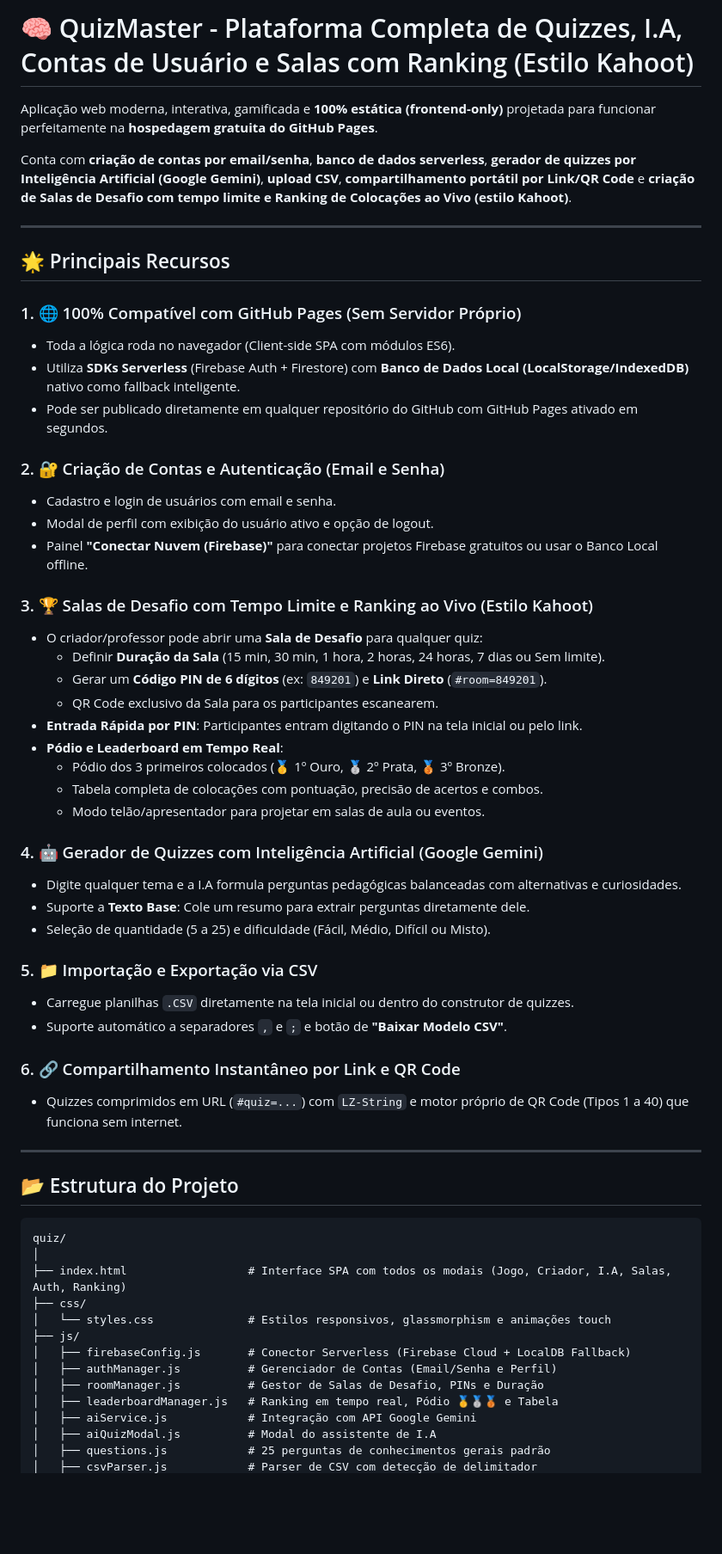
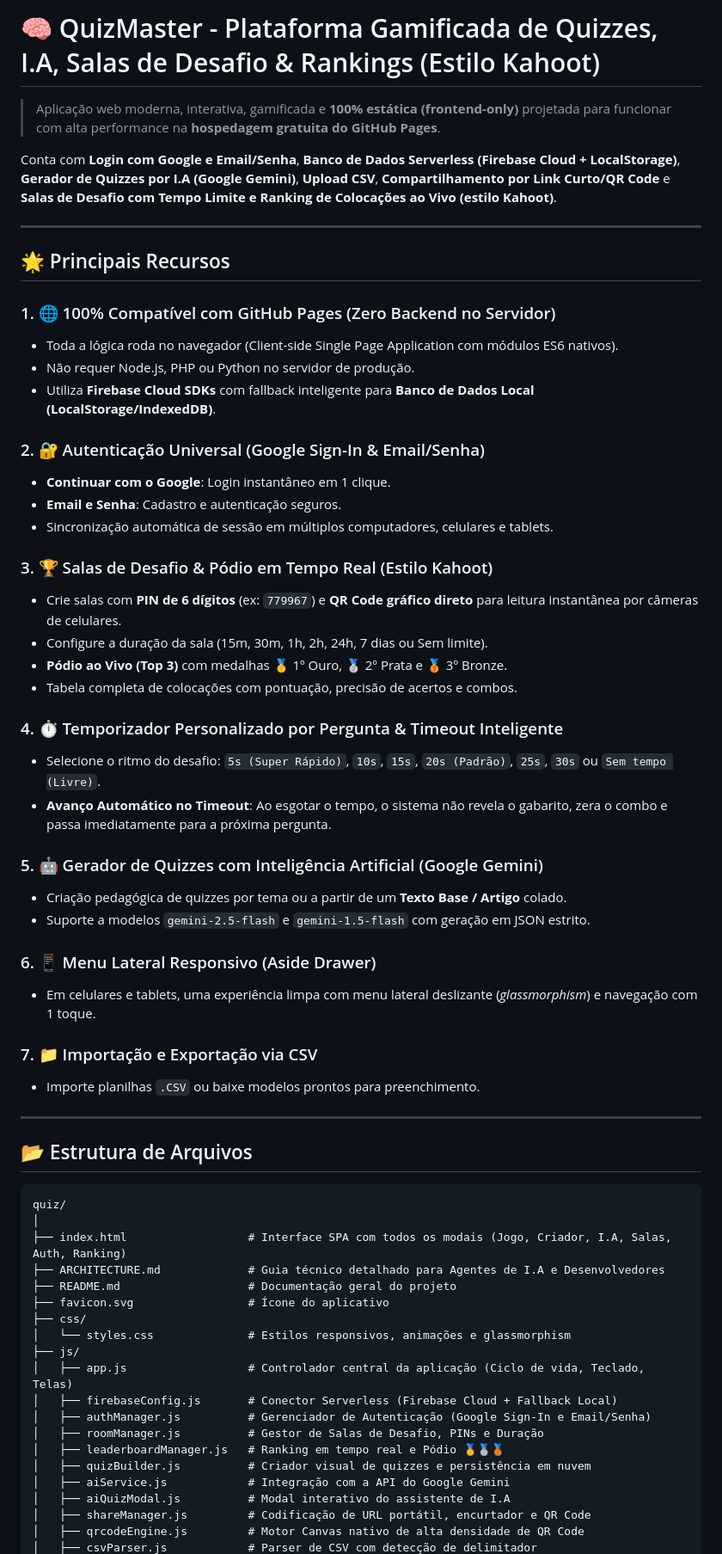
Before and after one commit to DeysonSantana/quizMaster, a Markdown page: README.md, the part around one of its changes. Shown at 86% size. GitHub-like rendering; blank space fills up the shorter version.

Commit message:
Organiza documentacao tecnica completa (README e ARCHITECTURE) para I.A e desenvolvedores

````diff
--- a/README.md
+++ b/README.md
@@ -1,62 +1,65 @@
-# 🧠 QuizMaster - Plataforma Completa de Quizzes, I.A, Contas de Usuário e Salas com Ranking (Estilo Kahoot)
+# 🧠 QuizMaster - Plataforma Gamificada de Quizzes, I.A, Salas de Desafio & Rankings (Estilo Kahoot)
 
-Aplicação web moderna, interativa, gamificada e **100% estática (frontend-only)** projetada para funcionar perfeitamente na **hospedagem gratuita do GitHub Pages**.
+> Aplicação web moderna, interativa, gamificada e **100% estática (frontend-only)** projetada para funcionar com alta performance na **hospedagem gratuita do GitHub Pages**.
 
-Conta com **criação de contas por email/senha**, **banco de dados serverless**, **gerador de quizzes por Inteligência Artificial (Google Gemini)**, **upload CSV**, **compartilhamento portátil por Link/QR Code** e **criação de Salas de Desafio com tempo limite e Ranking de Colocações ao Vivo (estilo Kahoot)**.
+Conta com **Login com Google e Email/Senha**, **Banco de Dados Serverless (Firebase Cloud + LocalStorage)**, **Gerador de Quizzes por I.A (Google Gemini)**, **Upload CSV**, **Compartilhamento por Link Curto/QR Code** e **Salas de Desafio com Tempo Limite e Ranking de Colocações ao Vivo (estilo Kahoot)**.
 
 ---
 
 ## 🌟 Principais Recursos
 
-### 1. 🌐 100% Compatível com GitHub Pages (Sem Servidor Próprio)
-- Toda a lógica roda no navegador (Client-side SPA com módulos ES6).
-- Utiliza **SDKs Serverless** (Firebase Auth + Firestore) com **Banco de Dados Local (LocalStorage/IndexedDB)** nativo como fallback inteligente.
-- Pode ser publicado diretamente em qualquer repositório do GitHub com GitHub Pages ativado em segundos.
+### 1. 🌐 100% Compatível com GitHub Pages (Zero Backend no Servidor)
+- Toda a lógica roda no navegador (Client-side Single Page Application com módulos ES6 nativos).
+- Não requer Node.js, PHP ou Python no servidor de produção.
+- Utiliza **Firebase Cloud SDKs** com fallback inteligente para **Banco de Dados Local (LocalStorage/IndexedDB)**.
 
-### 2. 🔐 Criação de Contas e Autenticação (Email e Senha)
-- Cadastro e login de usuários com email e senha.
-- Modal de perfil com exibição do usuário ativo e opção de logout.
-- Painel **"Conectar Nuvem (Firebase)"** para conectar projetos Firebase gratuitos ou usar o Banco Local offline.
+### 2. 🔐 Autenticação Universal (Google Sign-In & Email/Senha)
+- **Continuar com o Google**: Login instantâneo em 1 clique.
+- **Email e Senha**: Cadastro e autenticação seguros.
+- Sincronização automática de sessão em múltiplos computadores, celulares e tablets.
 
-### 3. 🏆 Salas de Desafio com Tempo Limite e Ranking ao Vivo (Estilo Kahoot)
-- O criador/professor pode abrir uma **Sala de Desafio** para qualquer quiz:
-  - Definir **Duração da Sala** (15 min, 30 min, 1 hora, 2 horas, 24 horas, 7 dias ou Sem limite).
-  - Gerar um **Código PIN de 6 dígitos** (ex: `849201`) e **Link Direto** (`#room=849201`).
-  - QR Code exclusivo da Sala para os participantes escanearem.
-- **Entrada Rápida por PIN**: Participantes entram digitando o PIN na tela inicial ou pelo link.
-- **Pódio e Leaderboard em Tempo Real**:
-  - Pódio dos 3 primeiros colocados (🥇 1º Ouro, 🥈 2º Prata, 🥉 3º Bronze).
-  - Tabela completa de colocações com pontuação, precisão de acertos e combos.
-  - Modo telão/apresentador para projetar em salas de aula ou eventos.
+### 3. 🏆 Salas de Desafio & Pódio em Tempo Real (Estilo Kahoot)
+- Crie salas com **PIN de 6 dígitos** (ex: `779967`) e **QR Code gráfico direto** para leitura instantânea por câmeras de celulares.
+- Configure a duração da sala (15m, 30m, 1h, 2h, 24h, 7 dias ou Sem limite).
+- **Pódio ao Vivo (Top 3)** com medalhas 🥇 1º Ouro, 🥈 2º Prata e 🥉 3º Bronze.
+- Tabela completa de colocações com pontuação, precisão de acertos e combos.
 
-### 4. 🤖 Gerador de Quizzes com Inteligência Artificial (Google Gemini)
-- Digite qualquer tema e a I.A formula perguntas pedagógicas balanceadas com alternativas e curiosidades.
-- Suporte a **Texto Base**: Cole um resumo para extrair perguntas diretamente dele.
-- Seleção de quantidade (5 a 25) e dificuldade (Fácil, Médio, Difícil ou Misto).
+### 4. ⏱️ Temporizador Personalizado por Pergunta & Timeout Inteligente
+- Selecione o ritmo do desafio: `5s (Super Rápido)`, `10s`, `15s`, `20s (Padrão)`, `25s`, `30s` ou `Sem tempo (Livre)`.
+- **Avanço Automático no Timeout**: Ao esgotar o tempo, o sistema não revela o gabarito, zera o combo e passa imediatamente para a próxima pergunta.
 
-### 5. 📁 Importação e Exportação via CSV
-- Carregue planilhas `.CSV` diretamente na tela inicial ou dentro do construtor de quizzes.
-- Suporte automático a separadores `,` e `;` e botão de **"Baixar Modelo CSV"**.
+### 5. 🤖 Gerador de Quizzes com Inteligência Artificial (Google Gemini)
+- Criação pedagógica de quizzes por tema ou a partir de um **Texto Base / Artigo** colado.
+- Suporte a modelos `gemini-2.5-flash` e `gemini-1.5-flash` com geração em JSON estrito.
 
-### 6. 🔗 Compartilhamento Instantâneo por Link e QR Code
-- Quizzes comprimidos em URL (`#quiz=...`) com `LZ-String` e motor próprio de QR Code (Tipos 1 a 40) que funciona sem internet.
+### 6. 📱 Menu Lateral Responsivo (Aside Drawer)
+- Em celulares e tablets, uma experiência limpa com menu lateral deslizante (*glassmorphism*) e navegação com 1 toque.
+
+### 7. 📁 Importação e Exportação via CSV
+- Importe planilhas `.CSV` ou baixe modelos prontos para preenchimento.
 
 ---
 
-## 📂 Estrutura do Projeto
+## 📂 Estrutura de Arquivos
 
 ```
 quiz/
 │
 ├── index.html                  # Interface SPA com todos os modais (Jogo, Criador, I.A, Salas, Auth, Ranking)
+├── ARCHITECTURE.md             # Guia técnico detalhado para Agentes de I.A e Desenvolvedores
+├── README.md                   # Documentação geral do projeto
+├── favicon.svg                 # Ícone do aplicativo
 ├── css/
-│   └── styles.css              # Estilos responsivos, glassmorphism e animações touch
+│   └── styles.css              # Estilos responsivos, animações e glassmorphism
 ├── js/
-│   ├── firebaseConfig.js       # Conector Serverless (Firebase Cloud + LocalDB Fallback)
-│   ├── authManager.js          # Gerenciador de Contas (Email/Senha e Perfil)
+│   ├── app.js                  # Controlador central da aplicação (Ciclo de vida, Teclado, Telas)
+│   ├── firebaseConfig.js       # Conector Serverless (Firebase Cloud + Fallback Local)
+│   ├── authManager.js          # Gerenciador de Autenticação (Google Sign-In e Email/Senha)
 │   ├── roomManager.js          # Gestor de Salas de Desafio, PINs e Duração
-│   ├── leaderboardManager.js   # Ranking em tempo real, Pódio 🥇🥈🥉 e Tabela
-│   ├── aiService.js            # Integração com API Google Gemini
-│   ├── aiQuizModal.js          # Modal do assistente de I.A
-│   ├── questions.js            # 25 perguntas de conhecimentos gerais padrão
+│   ├── leaderboardManager.js   # Ranking em tempo real e Pódio 🥇🥈🥉
+│   ├── quizBuilder.js          # Criador visual de quizzes e persistência em nuvem
+│   ├── aiService.js            # Integração com a API do Google Gemini
+│   ├── aiQuizModal.js          # Modal interativo do assistente de I.A
+│   ├── shareManager.js         # Codificação de URL portátil, encurtador e QR Code
+│   ├── qrcodeEngine.js         # Motor Canvas nativo de alta densidade de QR Code
 │   ├── csvParser.js            # Parser de CSV com detecção de delimitador
````
Also changed, not shown: other parts of README.md (+21 -13 lines), ARCHITECTURE.md (added, +136 -0 lines).
